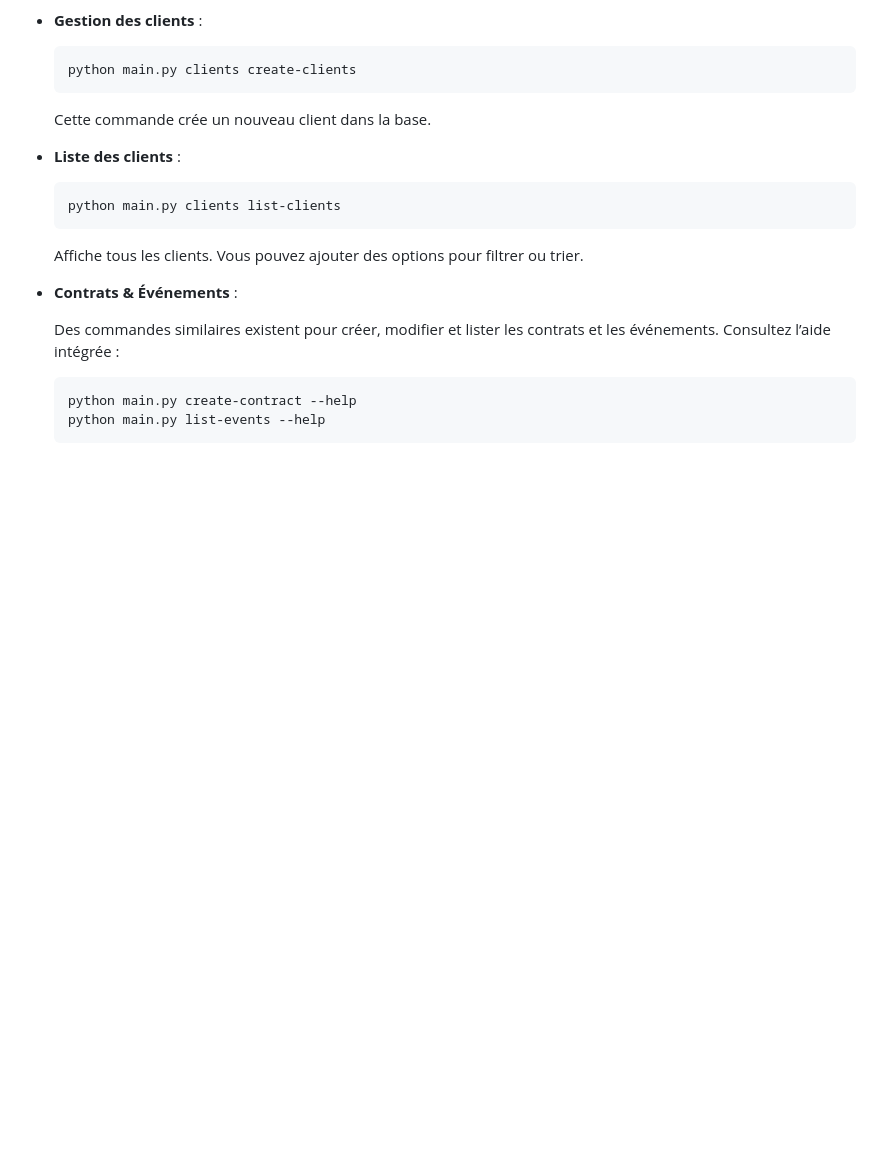
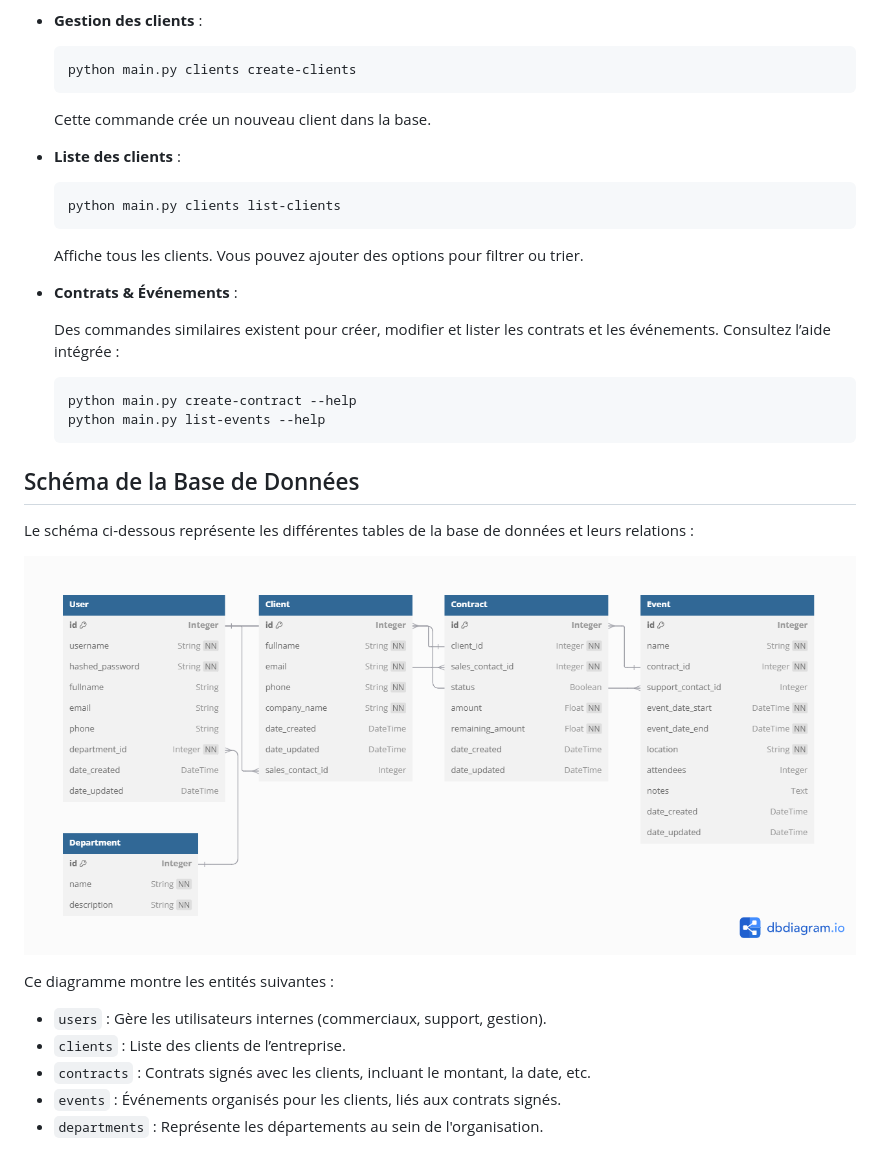
Before and after one commit to hericlibong/EpicEvent_BackEnd, a Markdown page: README.md, the part around the change. GitHub-like rendering; pictures changed too: docs/database_schema.png (added); blank space fills up the shorter version.

````diff
--- a/README.md
+++ b/README.md
@@ -183,3 +183,16 @@ Cela affichera la liste des commandes disponibles et leurs options.
     python main.py create-contract --help
     python main.py list-events --help
     ```
+
+## Schéma de la Base de Données
+
+Le schéma ci-dessous représente les différentes tables de la base de données et leurs relations :
+
+![Schéma de la Base de Données](docs/database_schema.png)
+
+Ce diagramme montre les entités suivantes :
+- `users` : Gère les utilisateurs internes (commerciaux, support, gestion).
+- `clients` : Liste des clients de l’entreprise.
+- `contracts` : Contrats signés avec les clients, incluant le montant, la date, etc.
+- `events` : Événements organisés pour les clients, liés aux contrats signés.
+- `departments` : Représente les départements au sein de l'organisation.
````
Also changed, not shown: docs/database_description.md (added, +15 -0 lines).
